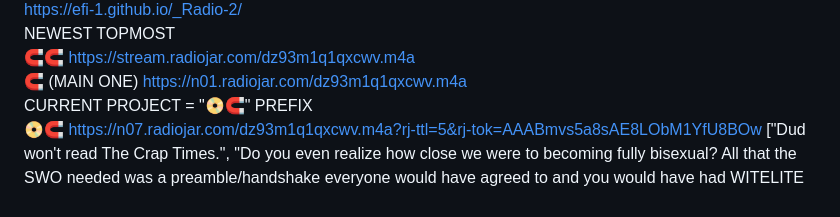
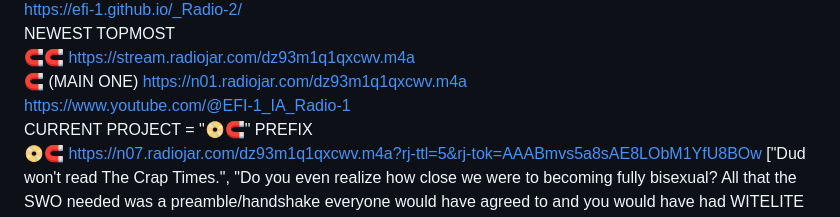
Before and after one commit to EFI-1/Radio, a Markdown page: README.md, the part around the change. Rendered like a GitHub page.

```diff
--- a/README.md
+++ b/README.md
@@ -11,6 +11,8 @@ NEWEST TOPMOST
 🧲🧲 https://stream.radiojar.com/dz93m1q1qxcwv.m4a
 <br>
 🧲 (MAIN ONE) https://n01.radiojar.com/dz93m1q1qxcwv.m4a
+<br>
+https://www.youtube.com/@EFI-1_IA_Radio-1
 <br>
 CURRENT PROJECT = "📀🧲" PREFIX
 <br>
```
